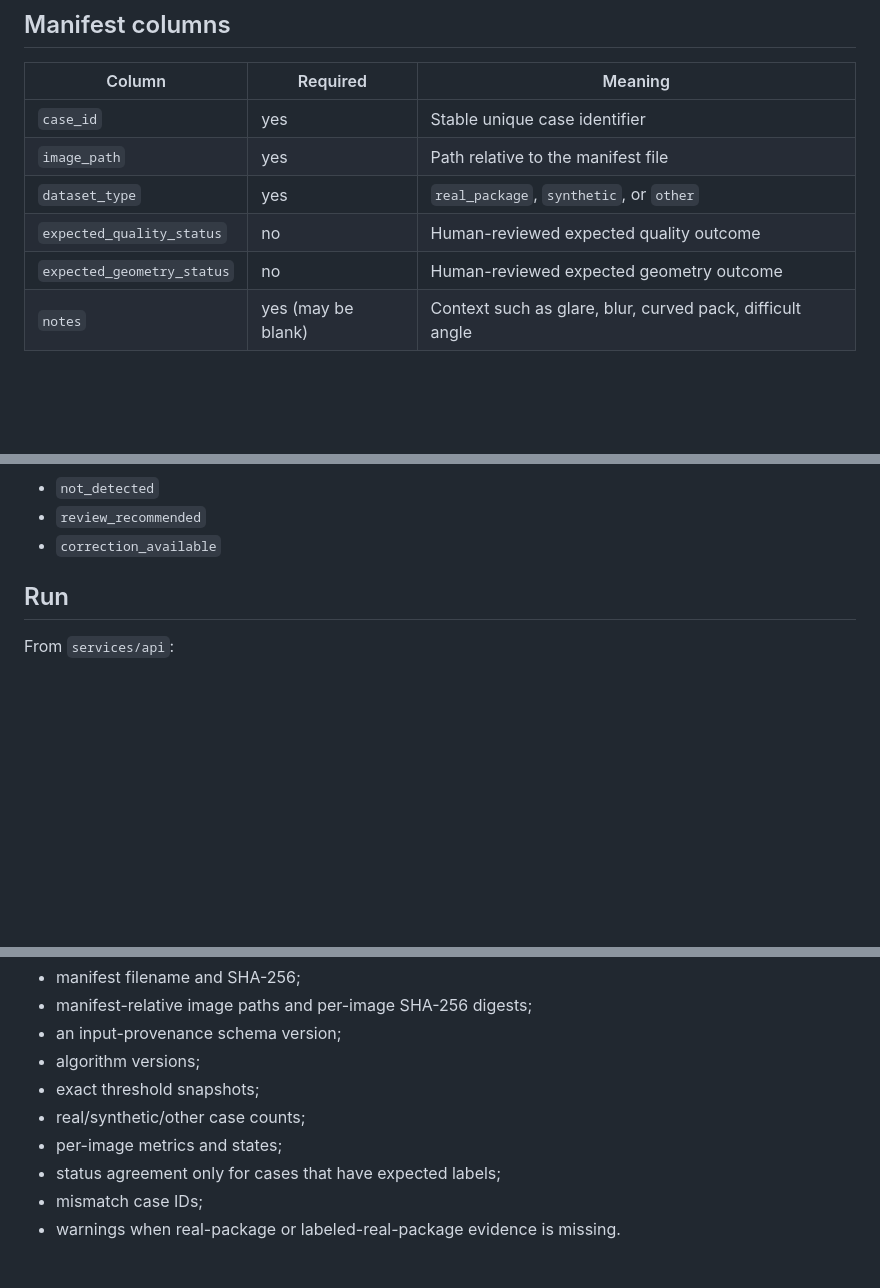
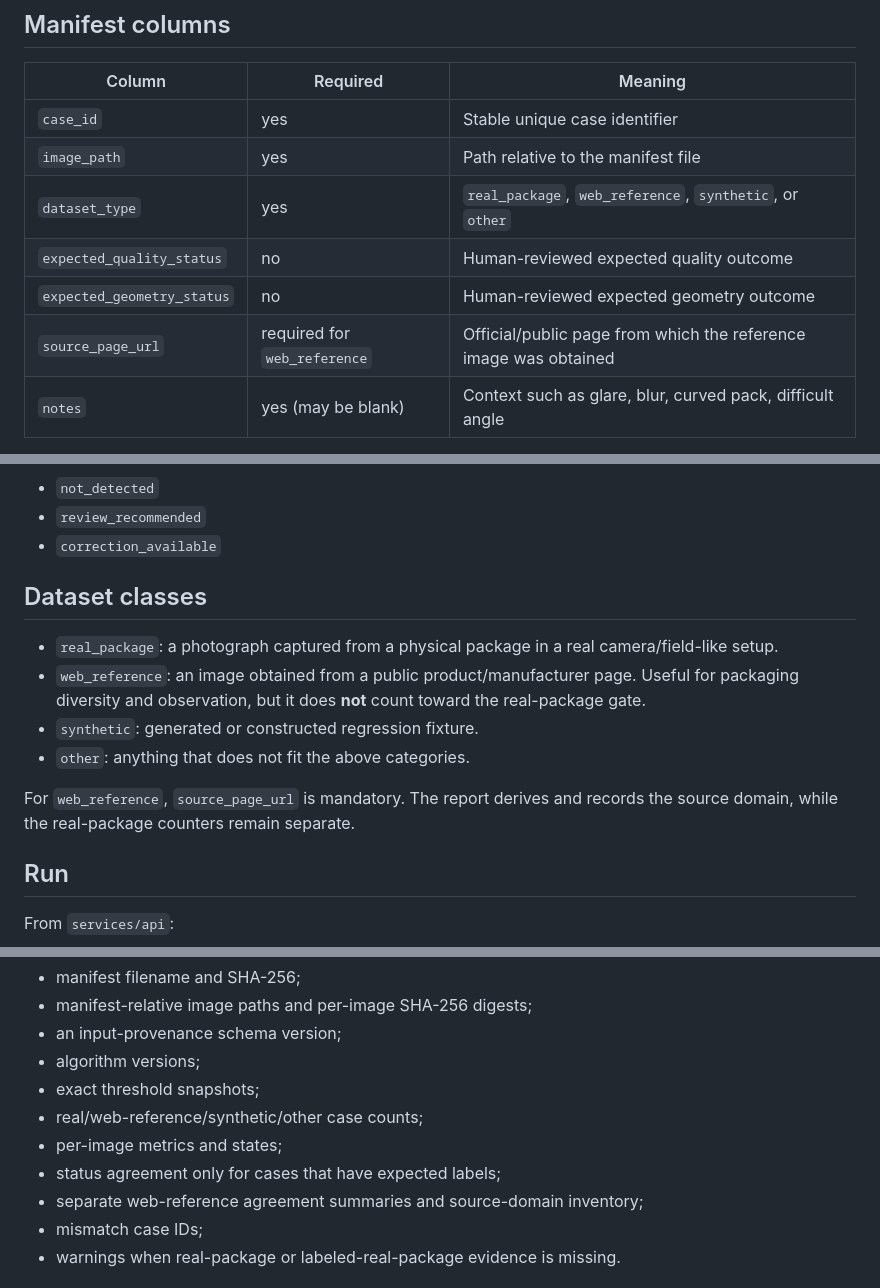
Before and after one commit to Bhaskar-Bahukhandi/SIH_Codeflux, a Markdown page: evaluation/phase2/README.md, 3 parts joined by grey strips. GitHub-like rendering; blank space fills up the shorter version.

Commit message:
Validation: document web-reference dataset class

```diff
--- a/evaluation/phase2/README.md
+++ b/evaluation/phase2/README.md
@@ -31,9 +31,10 @@ The repository `.gitignore` excludes `evaluation/phase2/images/` and generated r
 | --- | --- | --- |
 | `case_id` | yes | Stable unique case identifier |
 | `image_path` | yes | Path relative to the manifest file |
-| `dataset_type` | yes | `real_package`, `synthetic`, or `other` |
+| `dataset_type` | yes | `real_package`, `web_reference`, `synthetic`, or `other` |
 | `expected_quality_status` | no | Human-reviewed expected quality outcome |
 | `expected_geometry_status` | no | Human-reviewed expected geometry outcome |
+| `source_page_url` | required for `web_reference` | Official/public page from which the reference image was obtained |
 | `notes` | yes (may be blank) | Context such as glare, blur, curved pack, difficult angle |
 
 Supported expected quality statuses:
@@ -47,6 +48,15 @@ Supported expected geometry statuses:
 - `not_detected`
 - `review_recommended`
 - `correction_available`
+
+## Dataset classes
+
+- `real_package`: a photograph captured from a physical package in a real camera/field-like setup.
+- `web_reference`: an image obtained from a public product/manufacturer page. Useful for packaging diversity and observation, but it does **not** count toward the real-package gate.
+- `synthetic`: generated or constructed regression fixture.
+- `other`: anything that does not fit the above categories.
+
+For `web_reference`, `source_page_url` is mandatory. The report derives and records the source domain, while the real-package counters remain separate.
 
 ## Run
 
@@ -65,9 +75,10 @@ The report records:
 - an input-provenance schema version;
 - algorithm versions;
 - exact threshold snapshots;
-- real/synthetic/other case counts;
+- real/web-reference/synthetic/other case counts;
 - per-image metrics and states;
 - status agreement only for cases that have expected labels;
+- separate web-reference agreement summaries and source-domain inventory;
 - mismatch case IDs;
 - warnings when real-package or labeled-real-package evidence is missing.
 
```
Also changed, not shown: other parts of evaluation/phase2/README.md (+1 -0 lines).
